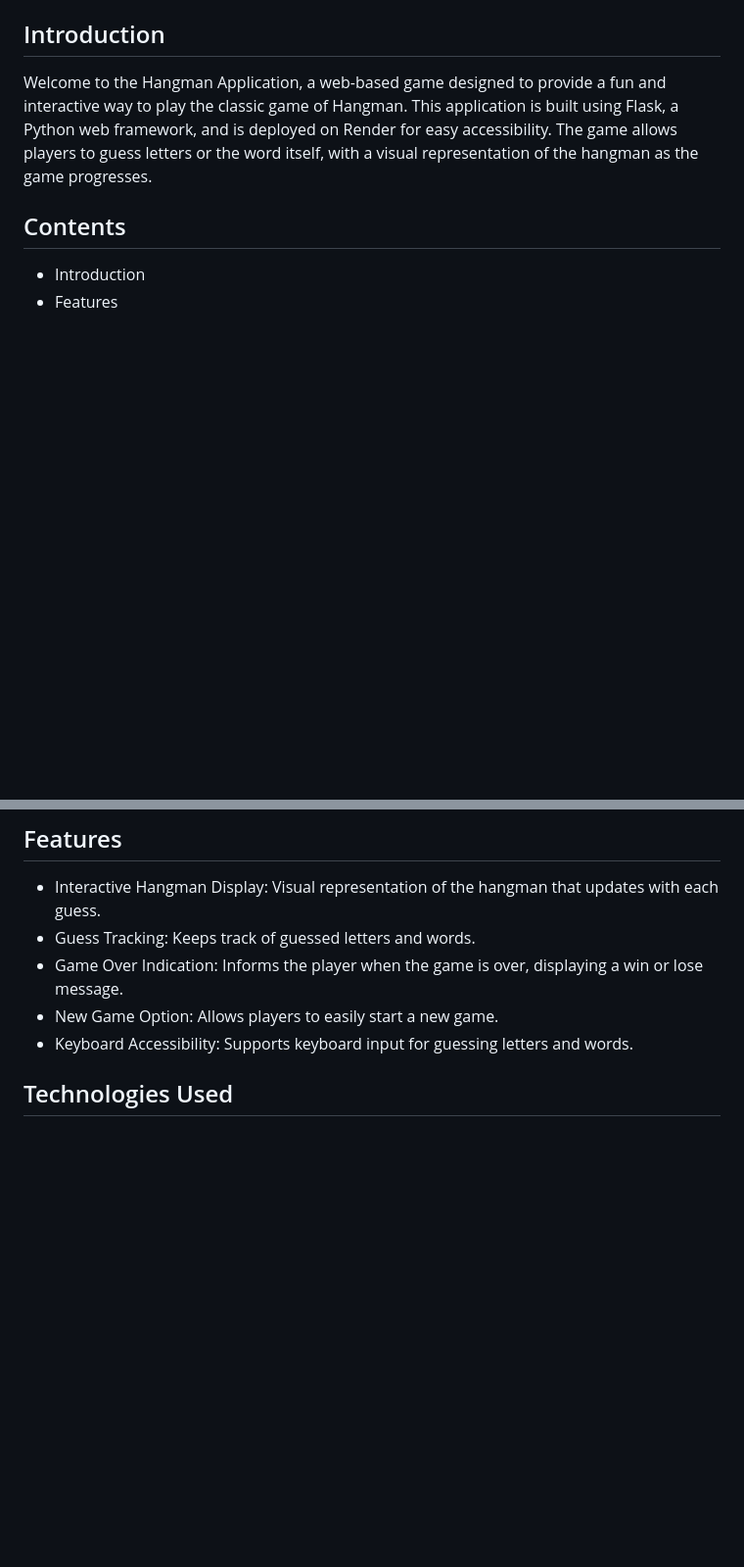
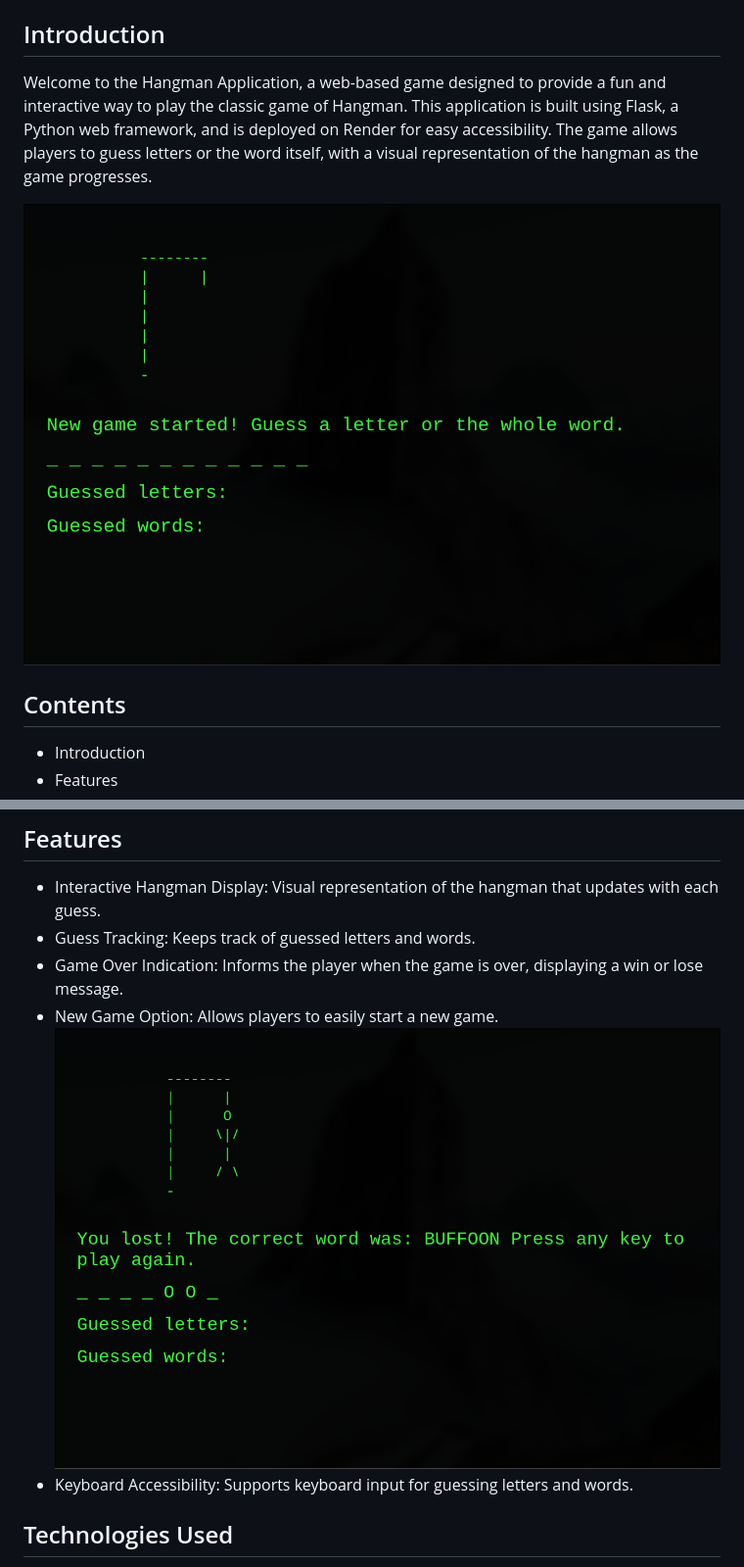
Before and after one commit to Sick4n/Hangtheman, a Markdown page: README.md, 2 parts joined by grey strips. Shown: that part at 98% size. Drawn GitHub-style; pictures changed too: images/lose.png (added), images/new.png (added); blank space fills up the shorter version.

Commit message:
changed two word words and readme

```diff
--- a/README.md
+++ b/README.md
@@ -2,6 +2,8 @@
 ## Introduction
 
 Welcome to the Hangman Application, a web-based game designed to provide a fun and interactive way to play the classic game of Hangman. This application is built using Flask, a Python web framework, and is deployed on Render for easy accessibility. The game allows players to guess letters or the word itself, with a visual representation of the hangman as the game progresses.
+
+![New Game](/images/new.png)
 
 ## Contents
 
@@ -20,6 +22,7 @@ Welcome to the Hangman Application, a web-based game designed to provide a fun a
 * Guess Tracking: Keeps track of guessed letters and words.
 * Game Over Indication: Informs the player when the game is over, displaying a win or lose message.
 * New Game Option: Allows players to easily start a new game.
+![Game lost](/images/lose.png)
 * Keyboard Accessibility: Supports keyboard input for guessing letters and words.
 
 ## Technologies Used
```
Also changed, not shown: other parts of README.md (+13 -0 lines), images/incorrect.png (added), images/invalid.png (added), images/win.png (added), 2 other files.
